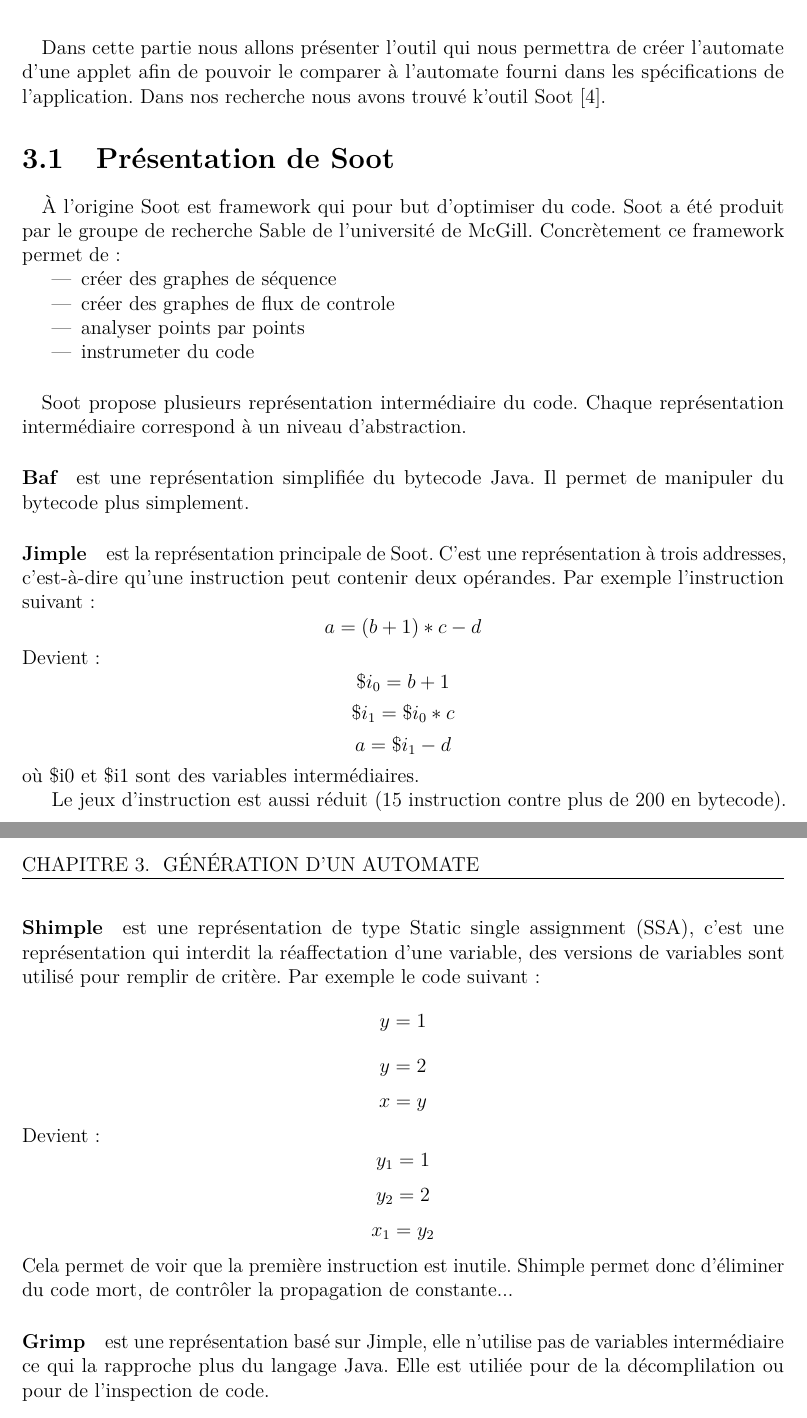
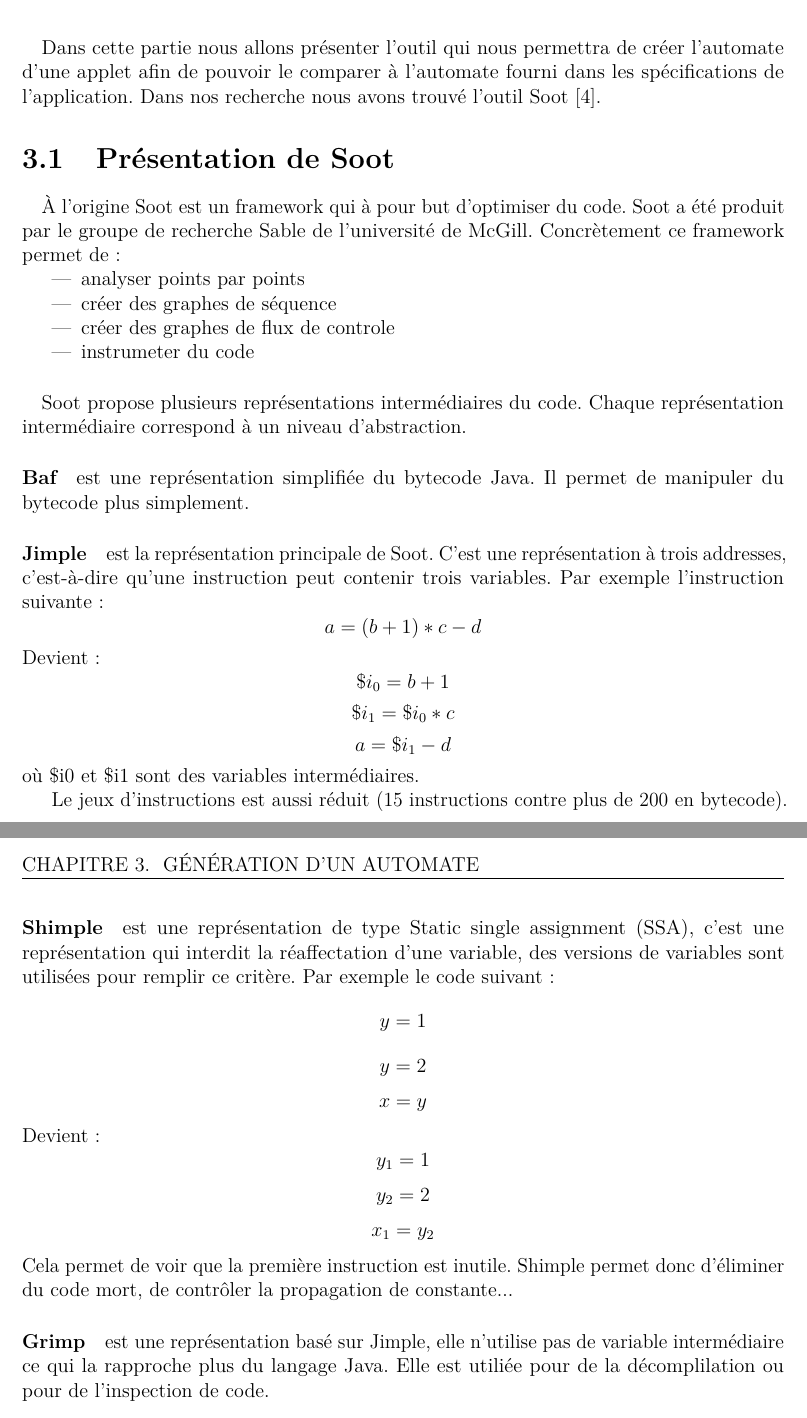
Before and after one commit to Davtux/Javelin, a LaTeX document (rapports/rapport_intermediaire/main.tex, which reads rapports/rapport_intermediaire/gen_automates.tex): two parts of pages 11 and 12 of 20, joined at a grey line, cut so that both start at the same text. Compiled offline with pdfLaTeX.

Commit message:
relecture

```diff
--- a/rapports/rapport_intermediaire/gen_automates.tex
+++ b/rapports/rapport_intermediaire/gen_automates.tex
@@ -1,25 +1,34 @@
 \chapter{Génération d'un automate}
 
 \paragraph{}
-Dans cette partie nous allons présenter l'outil qui nous permettra de créer l'automate d'une applet afin de pouvoir le comparer à l'automate fourni dans les spécifications de l'application. Dans nos recherche nous avons trouvé k'outil Soot \cite{Soot}.
+Dans cette partie nous allons présenter l'outil qui nous permettra de créer
+l'automate d'une applet afin de pouvoir le comparer à l'automate fourni dans les
+spécifications de l'application. Dans nos recherche nous avons trouvé l'outil
+Soot \cite{Soot}.
 
 	\section{Présentation de Soot}
 
 	\paragraph{}
-À l'origine Soot est framework qui pour but d'optimiser du code. Soot a été produit par le groupe de recherche Sable de l'université de McGill. Concrètement ce framework permet de :
+	À l'origine Soot est un framework qui à pour but d'optimiser du code.
+Soot a été produit par le groupe de recherche Sable de l'université de McGill.
+Concrètement ce framework permet de :
 
 	\begin{itemize}
+		\item analyser points par points
 		\item créer des graphes de séquence
 		\item créer des graphes de flux de controle
-	\item analyser points par points
 		\item instrumeter du code
 	\end{itemize}
 
 	\paragraph{}
-Soot propose plusieurs représentation intermédiaire du code. Chaque représentation intermédiaire correspond à un niveau d'abstraction.
+	Soot propose plusieurs représentations intermédiaires du code. Chaque
+représentation intermédiaire correspond à un niveau d'abstraction.
 
-\paragraph{Baf} est une représentation simplifiée du bytecode Java. Il permet de manipuler du bytecode plus simplement.
-\paragraph{Jimple} est la représentation principale de Soot. C'est une représentation à trois addresses, c'est-à-dire qu'une instruction peut contenir deux opérandes. Par exemple l'instruction suivant :
+	\paragraph{Baf} est une représentation simplifiée du bytecode Java. Il
+permet de manipuler du bytecode plus simplement.
+	\paragraph{Jimple} est la représentation principale de Soot. C'est une
+représentation à trois addresses, c'est-à-dire qu'une instruction peut contenir
+trois variables. Par exemple l'instruction suivante :
 	$$ a = (b + 1) * c - d$$
 	Devient :
 	$$ \$i_0 = b + 1$$
@@ -28,8 +37,11 @@
 	où \$i0 et \$i1 sont des variables intermédiaires.
 
 
-Le jeux d'instruction est aussi réduit (15 instruction contre plus de 200 en bytecode).
-\paragraph{Shimple} est une représentation de type \gls{SSA}, c'est une représentation qui interdit la réaffectation d'une variable, des versions de variables sont utilisé pour remplir de critère. Par exemple le code suivant :
+	Le jeux d'instructions est aussi réduit (15 instructions contre plus de
+200 en bytecode).
+	\paragraph{Shimple} est une représentation de type \gls{SSA}, c'est une
+représentation qui interdit la réaffectation d'une variable, des versions de
+variables sont utilisées pour remplir ce critère. Par exemple le code suivant :
 	$$ y = 1 $$
 	$$ y = 2 $$
 	$$ x = y $$
@@ -37,9 +49,13 @@
 	$$ y_1 = 1 $$
 	$$ y_2 = 2 $$
 	$$ x_1 = y_2 $$
-Cela permet de voir que la première instruction est inutile. Shimple permet donc d'éliminer du code mort, de contrôler la propagation de constante...
+	Cela permet de voir que la première instruction est inutile. Shimple
+permet donc d'éliminer du code mort, de contrôler la propagation de constante...
 
-\paragraph{Grimp} est une représentation basé sur Jimple, elle n'utilise pas de variables intermédiaire ce qui la rapproche plus du langage Java. Elle est utiliée pour de la décomplilation ou pour de l'inspection de code.
+	\paragraph{Grimp} est une représentation basé sur Jimple, elle
+n'utilise pas de variable intermédiaire ce qui la rapproche plus du langage
+Java. Elle est utiliée pour de la décomplilation ou pour de l'inspection de
+code.
 
 \section{}
 
```
Lines whose indentation alone changed are shown as unchanged.
